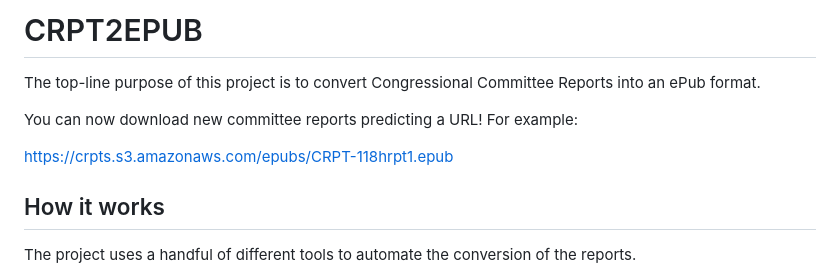
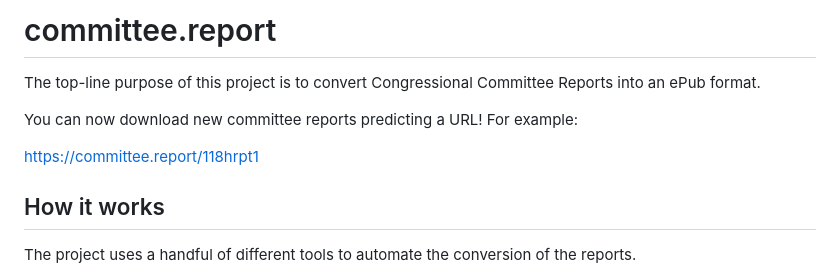
Before and after one commit to vdavez/committee.report, a Markdown page: README.md, the part around the change. Drawn GitHub-style.

Commit message:
:memo: Added committee.report link

```diff
--- a/README.md
+++ b/README.md
@@ -1,10 +1,10 @@
-# CRPT2EPUB
+# committee.report
 
 The top-line purpose of this project is to convert Congressional Committee Reports into an ePub format.
 
 You can now download new committee reports predicting a URL! For example:
 
-https://crpts.s3.amazonaws.com/epubs/CRPT-118hrpt1.epub
+https://committee.report/118hrpt1
 
 ## How it works
 
```
